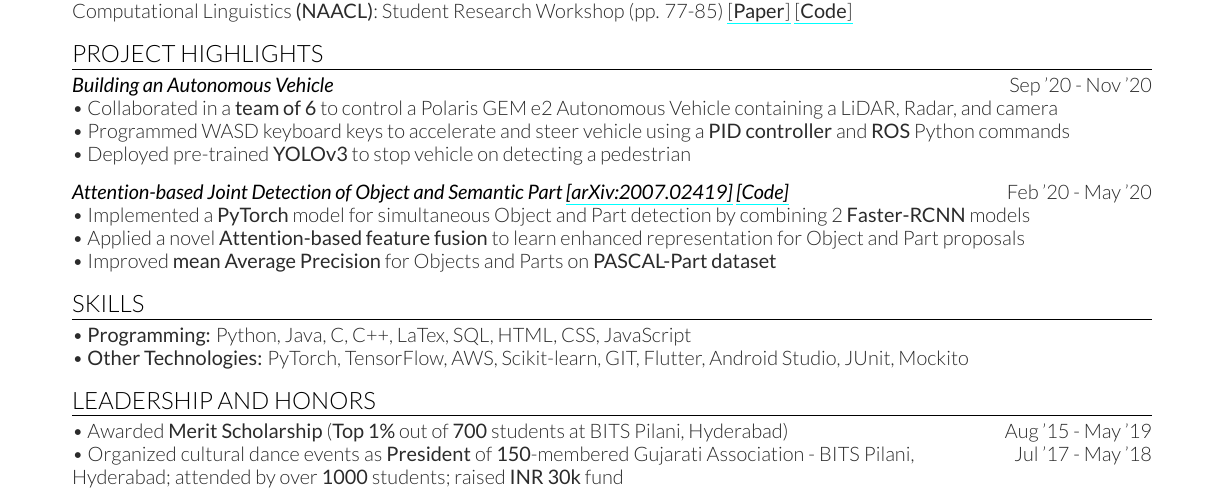
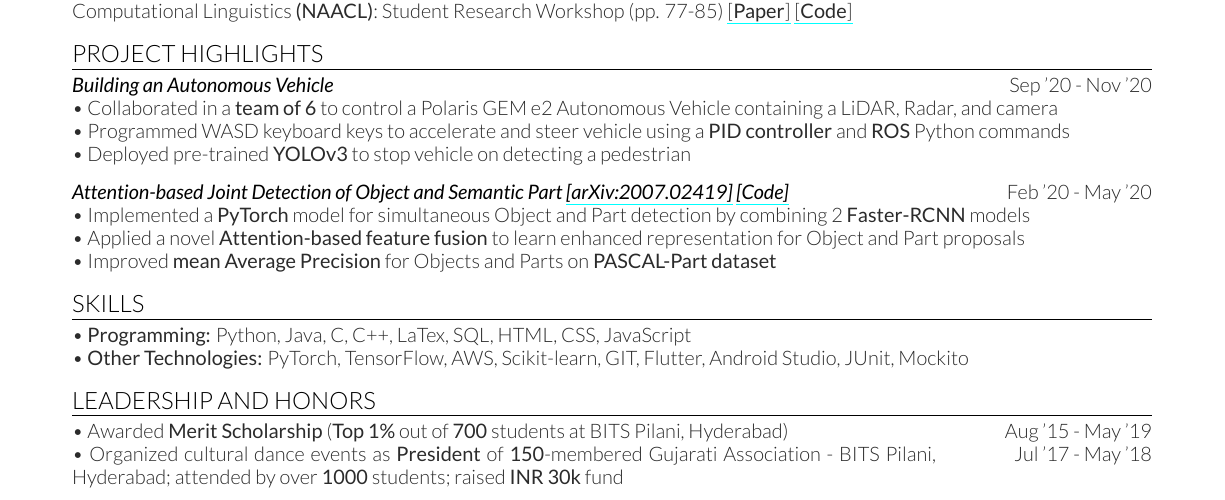
Before and after one commit to kevalmorabia97/Latex-Resume-Keval-Morabia, a LaTeX CV (Resume.tex): part of the page, cut so that both start at the same text. Compiled offline with XeLaTeX.

Commit message:
Update resume

```diff
--- a/Resume.tex
+++ b/Resume.tex
@@ -126,17 +126,17 @@
 \section{Leadership and Honors}
 \hrulefill
 
-\begin{minipage}[t]{.78\textwidth}
+\begin{minipage}[t]{.8\textwidth}
 	\pt Awarded \textbf{Merit Scholarship} (\textbf{Top 1\%} out of \textbf{700} students at BITS Pilani, Hyderabad)
 \end{minipage}%
-\begin{minipage}[t]{.22\textwidth}
+\begin{minipage}[t]{.2\textwidth}
 	\hfill Aug '15 - May '19
 \end{minipage}
 
-\begin{minipage}[t]{.78\textwidth}
+\begin{minipage}[t]{.8\textwidth}
 	\pt Organized cultural dance events as \textbf{President} of \textbf{150}-membered Gujarati Association - BITS Pilani, Hyderabad; attended by over \textbf{1000} students; raised \textbf{INR 30k} fund
 \end{minipage}%
-\begin{minipage}[t]{.22\textwidth}
+\begin{minipage}[t]{.2\textwidth}
 	\hfill Jul '17 - May '18
 \end{minipage}
 
```
